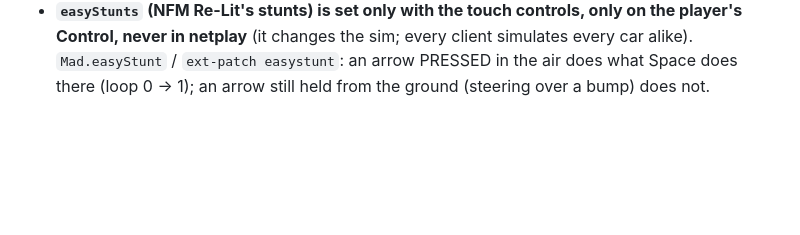
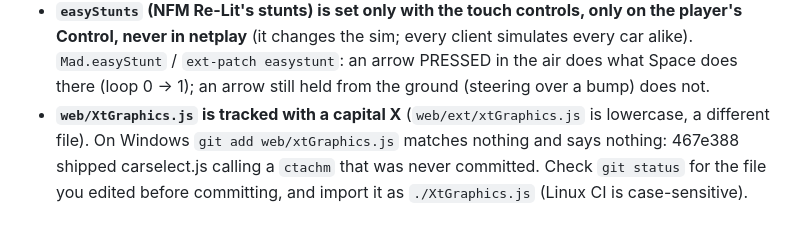
Before and after one commit to HopeAero/nfm, a Markdown page: WORK.md, the part around the change. Drawn GitHub-style; blank space fills up the shorter version.

Commit message:
WORK.md: web/XtGraphics.js is tracked with a capital X
Co-Authored-By: Claude Opus 5.5 (1M context) <noreply@anthropic.com>

```diff
--- a/WORK.md
+++ b/WORK.md
@@ -486,3 +486,4 @@ Append only; don't rewrite history. Keep it terse — details belong in
 - **The car and stage selects ignored the mouse**: `carselect.js` called `xt.carselect/stageselect(..., 0, 0, false)` and `xtGraphics.ctachm` was never ported, so SIGUE/ATRÁS/CONTINUAR were keyboard-only. Now `runScreen` keeps GameSparker's pointer state (`xm`/`ym` in 800x450, `moused`, `mouses` 1 -> 2 -> 0) and the screens call `ctachm` (fases 1 and 7 only) as GameSparker.java's fase blocks do: a press shows the button pressed, the next tick fires it.
 - **Touch controls (`web/touch.js`) are keys.** Each on-screen button dispatches the keydown/keyup the keyboard would, carrying both `code` (base `installInput`) and `key` (Extended's `javaKey`); look back is `code: ShiftLeft` (port) + `key: 'z'` (the jar's lookback = 1). Fingers are tracked per `pointerId` with `elementFromPoint`, releasing the implicit touch pointer capture so a thumb slides from ◀ to ▶. Shown when the launcher's `touch` setting says so (`auto` = `(pointer: coarse)`); Extended only while `xt.fase === 0`, its jar screens take taps as mouse clicks. `web/main.html` had no viewport meta: phones laid it out at 980px and the right-hand buttons fell off screen.
 - **`easyStunts` (NFM Re-Lit's stunts) is set only with the touch controls, only on the player's Control, never in netplay** (it changes the sim; every client simulates every car alike). `Mad.easyStunt` / `ext-patch easystunt`: an arrow PRESSED in the air does what Space does there (loop 0 -> 1); an arrow still held from the ground (steering over a bump) does not.
+- **`web/XtGraphics.js` is tracked with a capital X** (`web/ext/xtGraphics.js` is lowercase, a different file). On Windows `git add web/xtGraphics.js` matches nothing and says nothing: 467e388 shipped carselect.js calling a `ctachm` that was never committed. Check `git status` for the file you edited before committing, and import it as `./XtGraphics.js` (Linux CI is case-sensitive).
```
